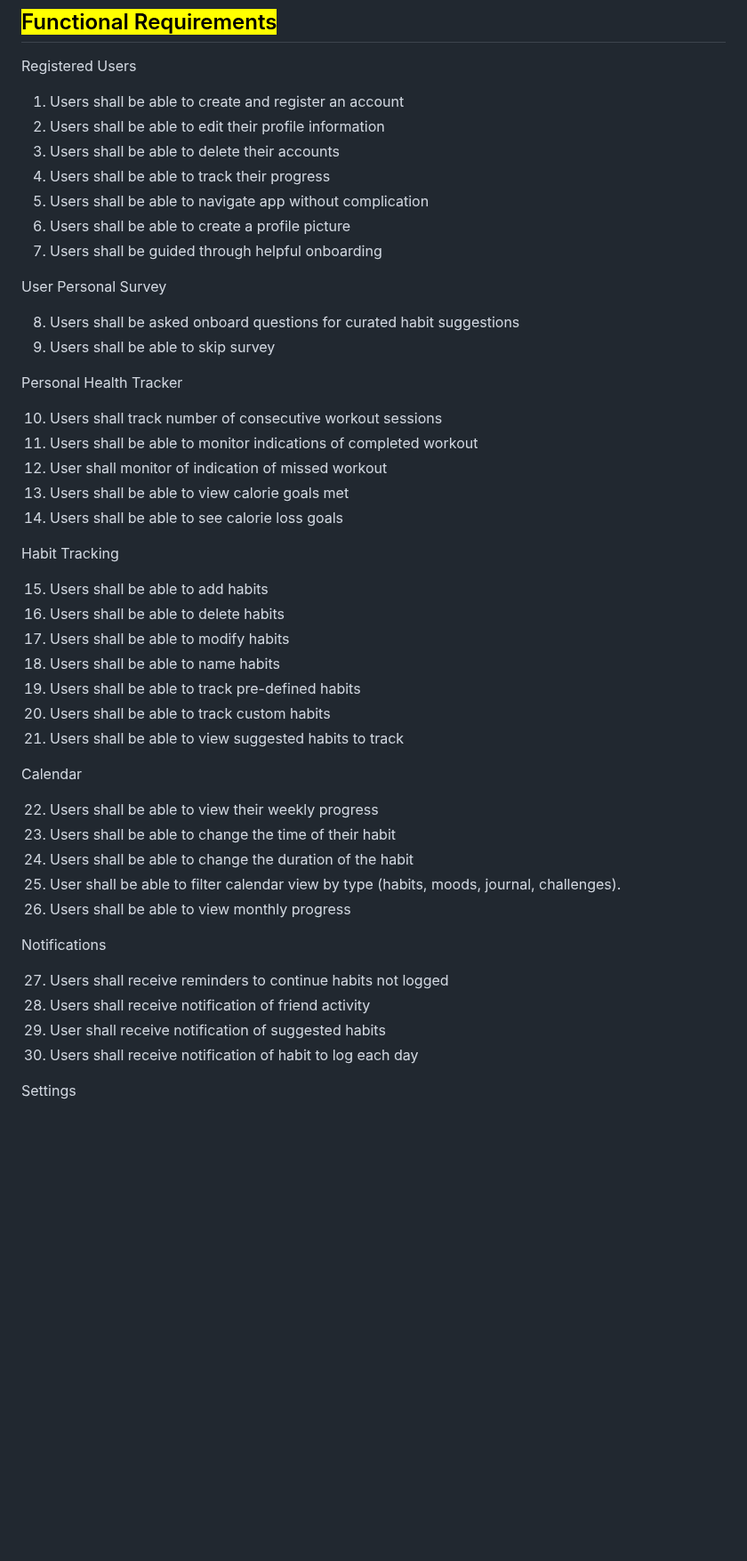
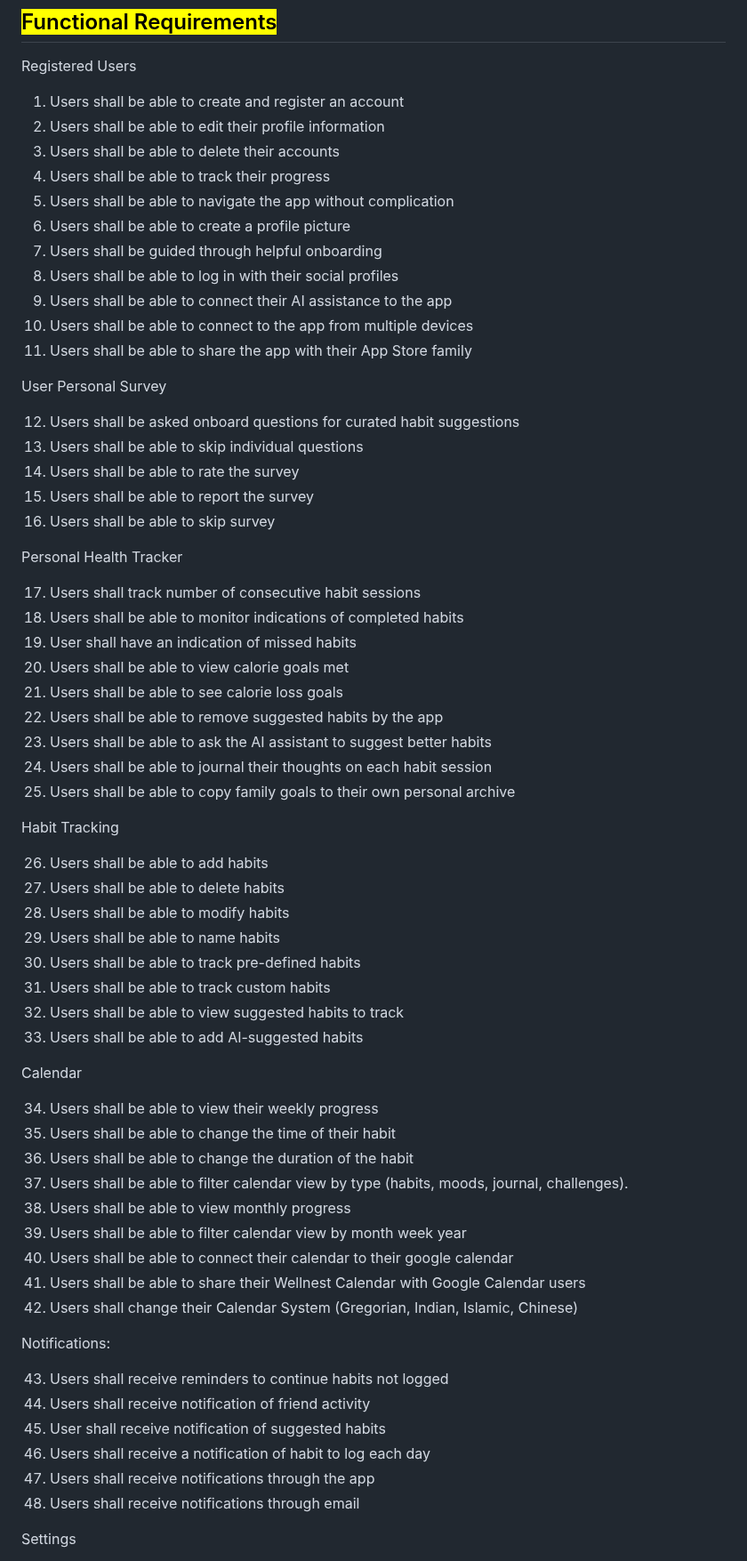
Before and after one commit to shiva-shivanibokka/Wellnest-Curated-Health-Web-App, a Markdown page: Milestones/M1/M1V2.md, the part around one of its changes. Shown at 89% size. Rendered like a GitHub page; blank space fills up the shorter version.

```diff
--- a/Milestones/M1/M1V2.md
+++ b/Milestones/M1/M1V2.md
@@ -249,50 +249,68 @@ Dashboard: The dashboard shows the users accomplishments, and a graph of the use
 Registered Users
 
 1. Users shall be able to create and register an account
-2. Users shall be able to edit their profile information
-3. Users shall be able to delete their accounts
-4. Users shall be able to track their progress
-5. Users shall be able to navigate app without complication
-6. Users shall be able to create a profile picture
-7. Users shall be guided through helpful onboarding
+1. Users shall be able to edit their profile information
+1. Users shall be able to delete their accounts
+1. Users shall be able to track their progress
+1. Users shall be able to navigate the app without complication
+1. Users shall be able to create a profile picture
+1. Users shall be guided through helpful onboarding
+1. Users shall be able to log in with their social profiles
+1. Users shall be able to connect their AI assistance to the app
+1. Users shall be able to connect to the app from multiple devices
+1. Users shall be able to share the app with their App Store family
 
 User Personal Survey
 
-8. Users shall be asked onboard questions for curated habit suggestions
-9. Users shall be able to skip survey
+12. Users shall be asked onboard questions for curated habit suggestions
+1. Users shall be able to skip individual questions
+1. Users shall be able to rate the survey
+1. Users shall be able to report the survey
+1. Users shall be able to skip survey
 
 Personal Health Tracker
 
-10. Users shall track number of consecutive workout sessions
-11. Users shall be able to monitor indications of completed workout
-12. User shall monitor of indication of missed workout
-13. Users shall be able to view calorie goals met
-14. Users shall be able to see calorie loss goals
+17. Users shall track number of consecutive habit sessions
+1. Users shall be able to monitor indications of completed habits
+1. User shall have an indication of missed habits
+1. Users shall be able to view calorie goals met
+1. Users shall be able to see calorie loss goals
+1. Users shall be able to remove suggested habits by the app
+1. Users shall be able to ask the AI assistant to suggest better habits
+1. Users shall be able to journal their thoughts on each habit session
+1. Users shall be able to copy family goals to their own personal archive
 
 Habit Tracking
 
-15. Users shall be able to add habits
-16. Users shall be able to delete habits
-17. Users shall be able to modify habits
-18. Users shall be able to name habits
-19. Users shall be able to track pre-defined habits
-20. Users shall be able to track custom habits
-21. Users shall be able to view suggested habits to track
+26. Users shall be able to add habits
+1. Users shall be able to delete habits
+1. Users shall be able to modify habits
+1. Users shall be able to name habits
+1. Users shall be able to track pre-defined habits
+1. Users shall be able to track custom habits
+1. Users shall be able to view suggested habits to track
+1. Users shall be able to add AI-suggested habits
 
 Calendar
 
-22. Users shall be able to view their weekly progress
-23. Users shall be able to change the time of their habit
-24. Users shall be able to change the duration of the habit
-25. User shall be able to filter calendar view by type (habits, moods, journal, challenges).
-26. Users shall be able to view monthly progress
+34. Users shall be able to view their weekly progress
+1. Users shall be able to change the time of their habit
+1. Users shall be able to change the duration of the habit
+1. Users shall be able to filter calendar view by type (habits, moods, journal, challenges).
+1. Users shall be able to view monthly progress
+1. Users shall be able to filter calendar view by month week year
+1. Users shall be able to connect their calendar to their google calendar
+1. Users shall be able to share their Wellnest Calendar with Google Calendar users
+1. Users shall change their Calendar System (Gregorian, Indian, Islamic, Chinese)
 
-Notifications
+Notifications:
 
-27. Users shall receive reminders to continue habits not logged
-28. Users shall receive notification of friend activity
-29. User shall receive notification of suggested habits
-30. Users shall receive notification of habit to log each day
+43. Users shall receive reminders to continue habits not logged
+1. Users shall receive notification of friend activity
+1. User shall receive notification of suggested habits
+1. Users shall receive a notification of habit to log each day
+1. Users shall receive notifications through the app
+1. Users shall receive notifications through email
 
 Settings
 
```
Also changed, not shown: other parts of Milestones/M1/M1V2.md (+117 -52 lines).
